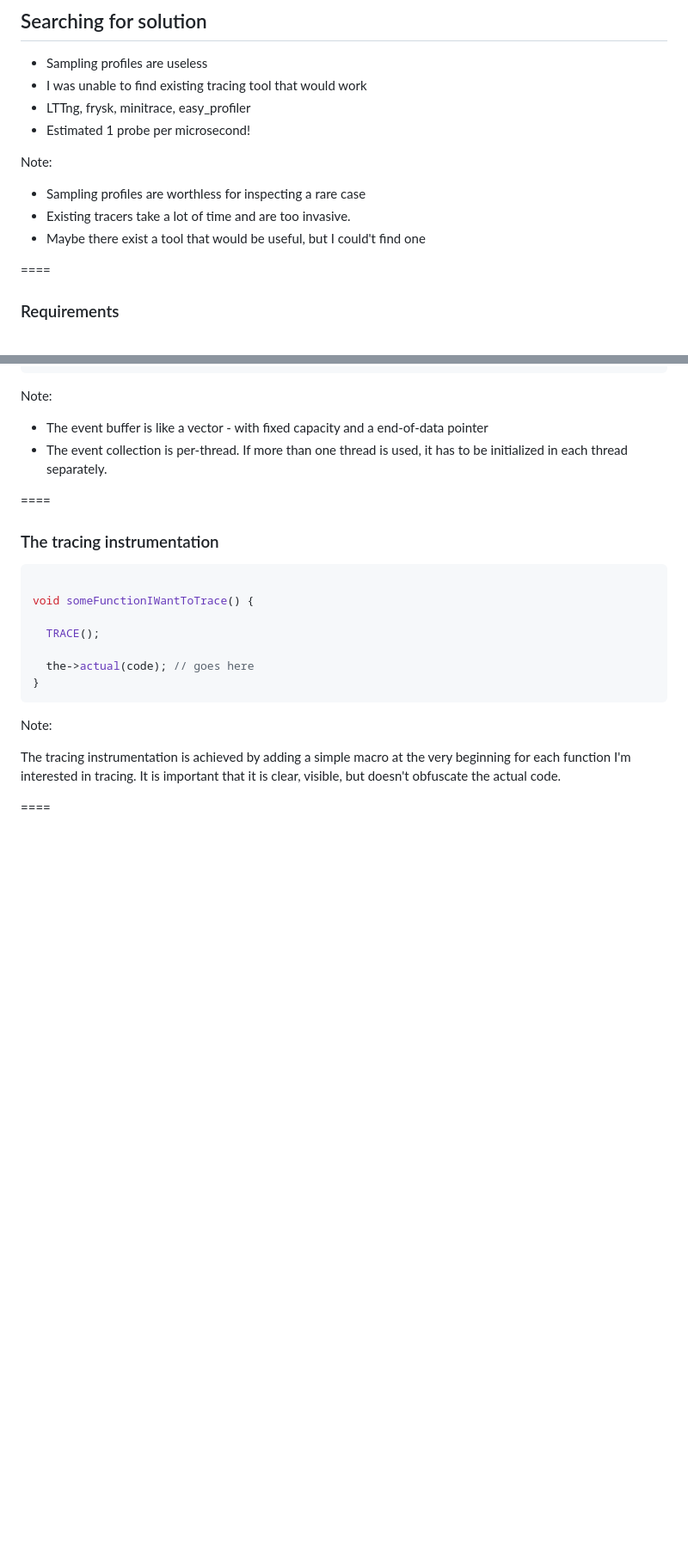
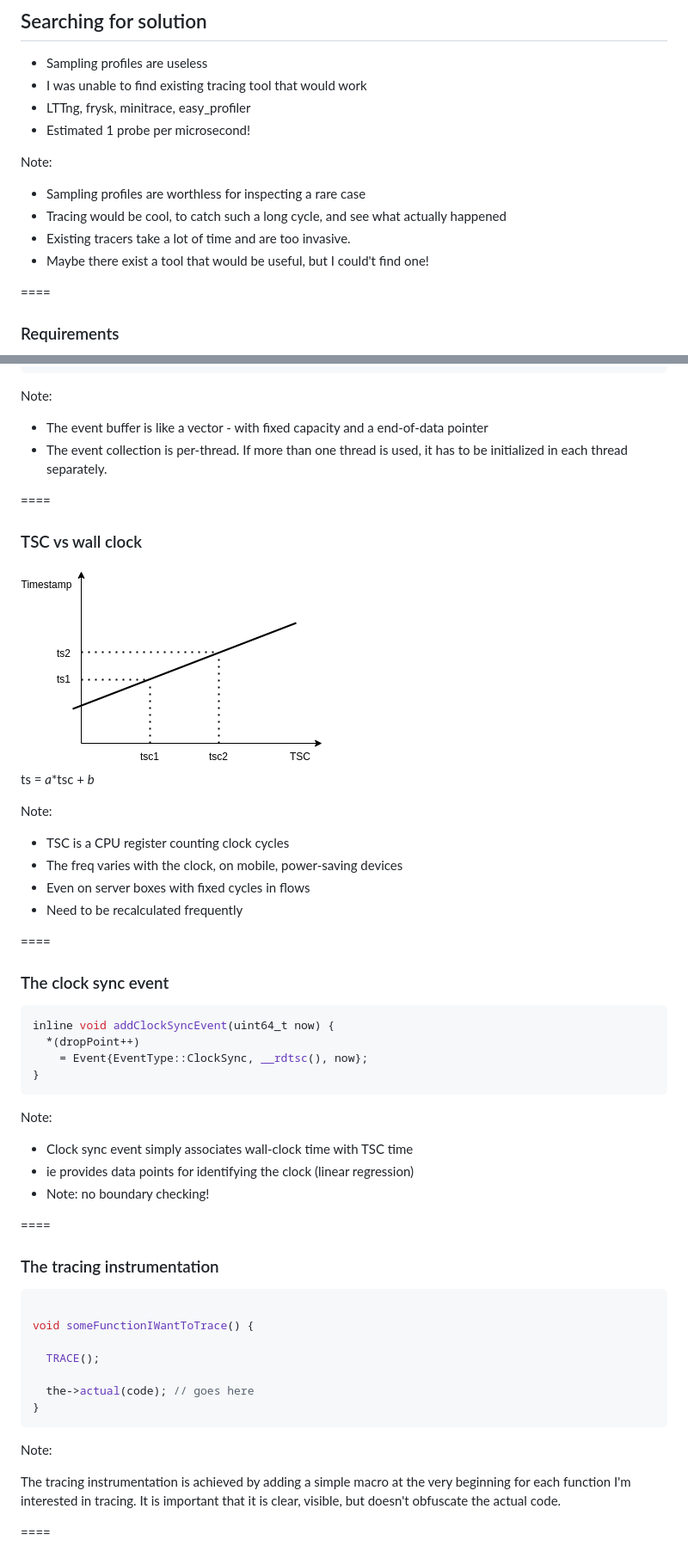
Before and after one commit to maciekgajewski/tracing-presentation, a Markdown page: presentation.md, 2 parts joined by grey strips. Shown: that part at 86% size. GitHub-like rendering; blank space fills up the shorter version.

````diff
--- a/presentation.md
+++ b/presentation.md
@@ -77,8 +79,9 @@ Note:
 Note:
 
 * Sampling profiles are worthless for inspecting a rare case
+* Tracing would be cool, to catch such a long cycle, and see what actually happened
 * Existing tracers take a lot of time and are too invasive.
-* Maybe there exist a tool that would be useful, but I could't find one
+* Maybe there exist a tool that would be useful, but I could't find one!
 
 ====
 
@@ -174,6 +169,38 @@ Note:
 
 * The event buffer is like a vector - with fixed capacity and a end-of-data pointer
 * The event collection is per-thread. If more than one thread is used, it has to be initialized in each thread separately.
+
+====
+
+### TSC vs wall clock
+
+<img src="img/tsc-vs-ts.png" />
+
+ts = _a_*tsc + _b_
+
+Note:
+
+* TSC is a CPU register counting clock cycles
+* The freq varies with the clock, on mobile, power-saving devices
+* Even on server boxes with fixed cycles in flows
+* Need to be recalculated frequently
+
+====
+
+### The clock sync event
+
+```cpp
+inline void addClockSyncEvent(uint64_t now) {
+  *(dropPoint++)
+    = Event{EventType::ClockSync, __rdtsc(), now};
+}
+```
+
+Note:
+
+* Clock sync event simply associates wall-clock time with TSC time
+* ie provides data points for identifying the clock (linear regression)
+* Note: no boundary checking!
 
 ====
 
````
Also changed, not shown: other parts of presentation.md (+63 -17 lines), img/app-postporcessr-visualiser.drawio.png (added), img/app-postporcessr-visualiser.png, img/farquaad.jpeg (added), 2 other files.
